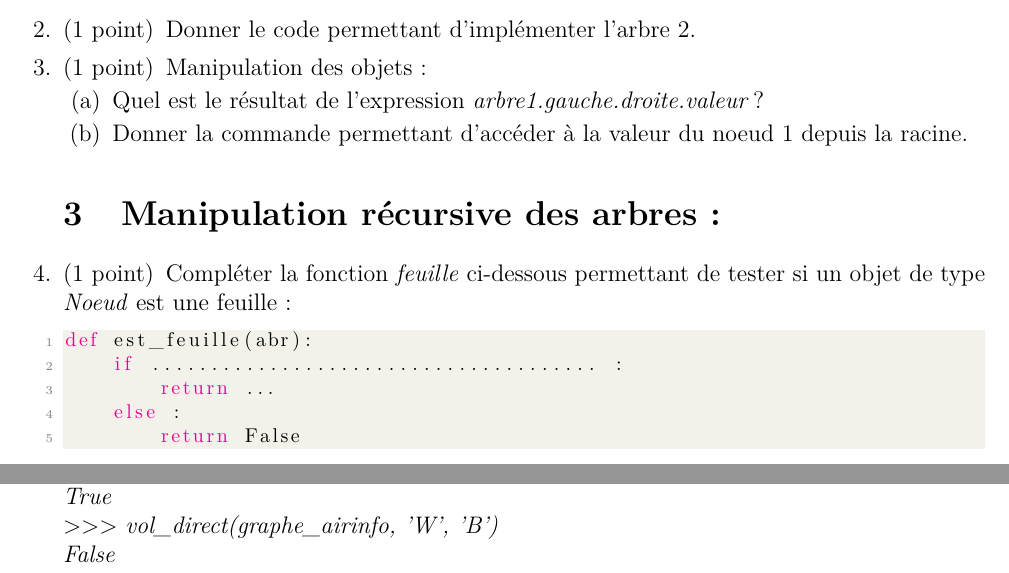
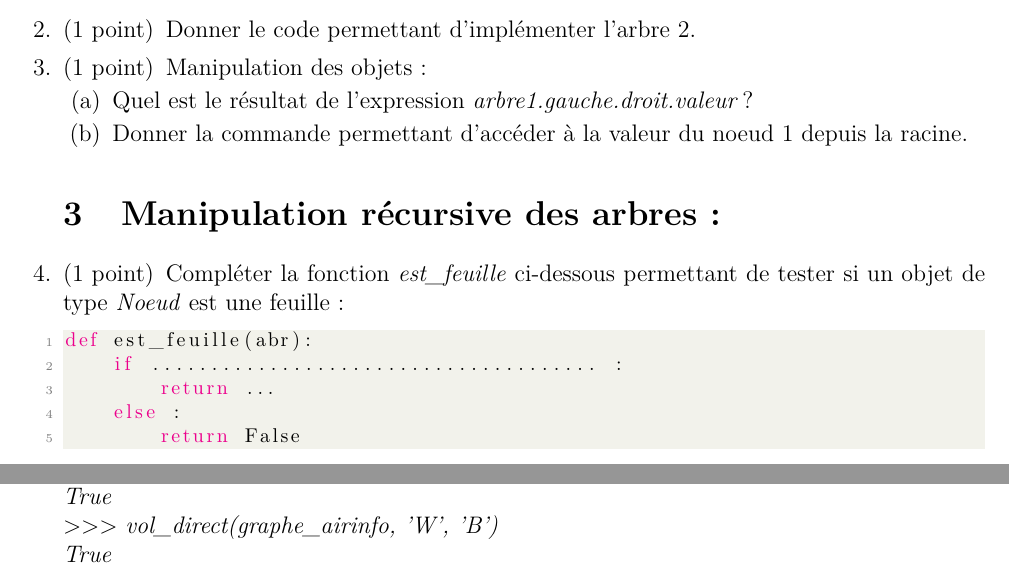
Before and after one commit to babash/Babash-NSI-SNT, a LaTeX problem sheet (nsi-terminale/fichiers/cc-term-arbres/source/controle-decembre-2025.tex): two parts of pages 3 and 6 of 6, joined at a grey line, cut so that both start at the same text. Compiled offline with pdfLaTeX.

Commit message:
[T66][biblio] cc-term-arbres : coquilles de sujet relevees par les Ateliers des corriges
Co-Authored-By: Claude Sonnet 5.5 <noreply@anthropic.com>
Claude-Session: https://claude.ai/code/session_019Pv5zUTCcy8RuVs3PaWQzs

```diff
--- a/nsi-terminale/fichiers/cc-term-arbres/source/controle-decembre-2025.tex
+++ b/nsi-terminale/fichiers/cc-term-arbres/source/controle-decembre-2025.tex
@@ -158,14 +159,14 @@ arbre1 = Noeud(13, n6, n4)
 
 \question[1] Manipulation des objets :
 \begin{parts}
-    \item Quel est le résultat de l'expression~\textit{arbre1.gauche.droite.valeur} ?
+    \item Quel est le résultat de l'expression~\textit{arbre1.gauche.droit.valeur} ?
     \item Donner la commande permettant d'accéder à la valeur du noeud 1 depuis la racine.
 \end{parts}
 
 \section{Manipulation récursive des arbres : }
 
 % fonction est feuille à compléter
-\question[1] Compléter la fonction~\textit{feuille} ci-dessous permettant de tester si un objet de type  \textit{Noeud} est une feuille :
+\question[1] Compléter la fonction~\textit{est\_feuille} ci-dessous permettant de tester si un objet de type  \textit{Noeud} est une feuille :
 \begin{lstlisting}[style=mystyle, language=Python]
 def est_feuille(abr):
     if ...................................... :
@@ -296,6 +297,6 @@ Exemples :\\
 $>>>$ \textit{vol\_direct(graphe\_airinfo, 'T', 'B')}\\
 \textit{True}\\
 $>>>$ \textit{vol\_direct(graphe\_airinfo, 'W', 'B')}\\
-\textit{False}
+\textit{True}
 \end{questions}
 \end{document}
```
Also changed, not shown: nsi-terminale/fichiers/cc-term-arbres/source/controle-fevrier-2025.tex (+3 -3 lines), nsi-terminale/fichiers/cc-term-arbres/sujet-decembre-2025.pdf, nsi-terminale/fichiers/cc-term-arbres/sujet-fevrier-2025.pdf, nsi-terminale/fichiers/cc-term-arbres/source/controle-decembre-2025.tex (3 more changed lines), 1 other file.
